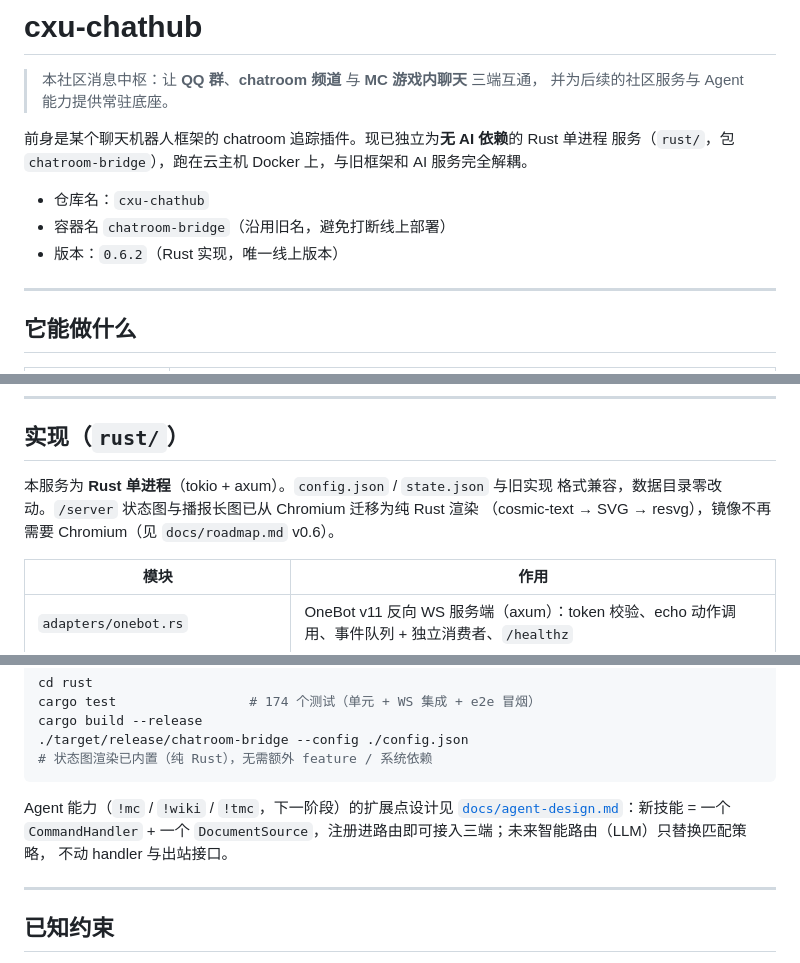
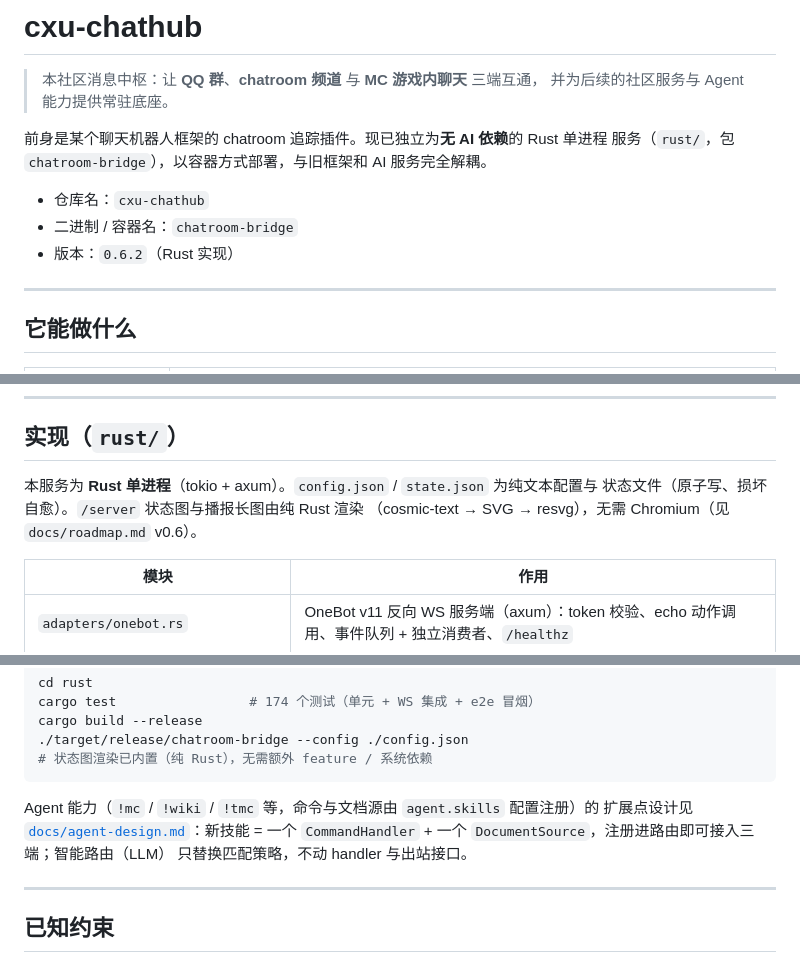
Before and after one commit to Chonghua-05/cxu-chathub, a Markdown page: README.md, 3 parts joined by grey strips. Drawn GitHub-style.

Commit message:
docs(readme): 去除自家部署实况描述，修正 Agent 能力为已实现

````diff
--- a/README.md
+++ b/README.md
@@ -4,11 +4,11 @@
 > 并为后续的社区服务与 Agent 能力提供常驻底座。
 
 前身是某个聊天机器人框架的 chatroom 追踪插件。现已独立为**无 AI 依赖**的 Rust 单进程
-服务（`rust/`，包 `chatroom-bridge`），跑在云主机 Docker 上，与旧框架和 AI 服务完全解耦。
+服务（`rust/`，包 `chatroom-bridge`），以容器方式部署，与旧框架和 AI 服务完全解耦。
 
 - 仓库名：`cxu-chathub`
-- 容器名 `chatroom-bridge`（沿用旧名，避免打断线上部署）
-- 版本：`0.6.2`（Rust 实现，唯一线上版本）
+- 二进制 / 容器名：`chatroom-bridge`
+- 版本：`0.6.2`（Rust 实现）
 
 ---
 
@@ -92,9 +91,9 @@ Docker 部署与切流顺序见 [`docs/deployment.md`](docs/deployment.md)；
 
 ## 实现（`rust/`）
 
-本服务为 **Rust 单进程**（tokio + axum）。`config.json` / `state.json` 与旧实现
-格式兼容，数据目录零改动。`/server` 状态图与播报长图已从 Chromium 迁移为纯 Rust 渲染
-（cosmic-text → SVG → resvg），镜像不再需要 Chromium（见 `docs/roadmap.md` v0.6）。
+本服务为 **Rust 单进程**（tokio + axum）。`config.json` / `state.json` 为纯文本配置与
+状态文件（原子写、损坏自愈）。`/server` 状态图与播报长图由纯 Rust 渲染
+（cosmic-text → SVG → resvg），无需 Chromium（见 `docs/roadmap.md` v0.6）。
 
 | 模块 | 作用 |
 |------|------|
@@ -120,10 +119,10 @@ cargo build --release
 # 状态图渲染已内置（纯 Rust），无需额外 feature / 系统依赖
 ```
 
-Agent 能力（`!mc` / `!wiki` / `!tmc`，下一阶段）的扩展点设计见
-[`docs/agent-design.md`](docs/agent-design.md)：新技能 = 一个 `CommandHandler` +
-一个 `DocumentSource`，注册进路由即可接入三端；未来智能路由（LLM）只替换匹配策略，
-不动 handler 与出站接口。
+Agent 能力（`!mc` / `!wiki` / `!tmc` 等，命令与文档源由 `agent.skills` 配置注册）的
+扩展点设计见 [`docs/agent-design.md`](docs/agent-design.md)：新技能 = 一个
+`CommandHandler` + 一个 `DocumentSource`，注册进路由即可接入三端；智能路由（LLM）
+只替换匹配策略，不动 handler 与出站接口。
 
 ---
 
````
Also changed, not shown: other parts of README.md (+3 -4 lines).
